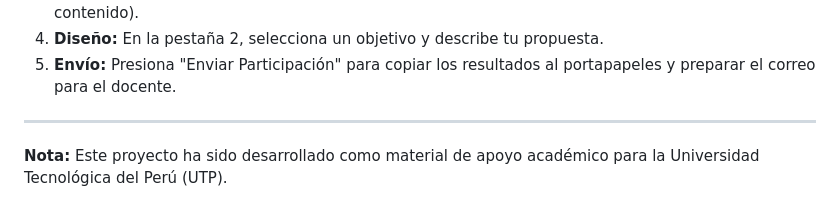
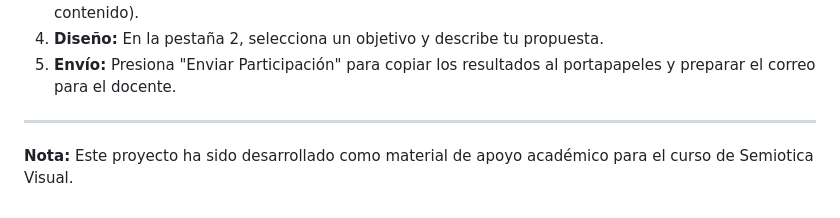
Before and after one commit to Mario55666/S10_Practica_A2.github.io, a Markdown page: README.md, the part around the change. Drawn GitHub-style.

```diff
--- a/README.md
+++ b/README.md
@@ -47,4 +47,5 @@ El proyecto está consolidado en un **archivo único autoejecutable**, lo que pe
 5.  **Envío:** Presiona "Enviar Participación" para copiar los resultados al portapapeles y preparar el correo para el docente.
 
 ---
-**Nota:** Este proyecto ha sido desarrollado como material de apoyo académico para la Universidad Tecnológica del Perú (UTP).
+
+**Nota:** Este proyecto ha sido desarrollado como material de apoyo académico para el curso de Semiotica Visual.
```
